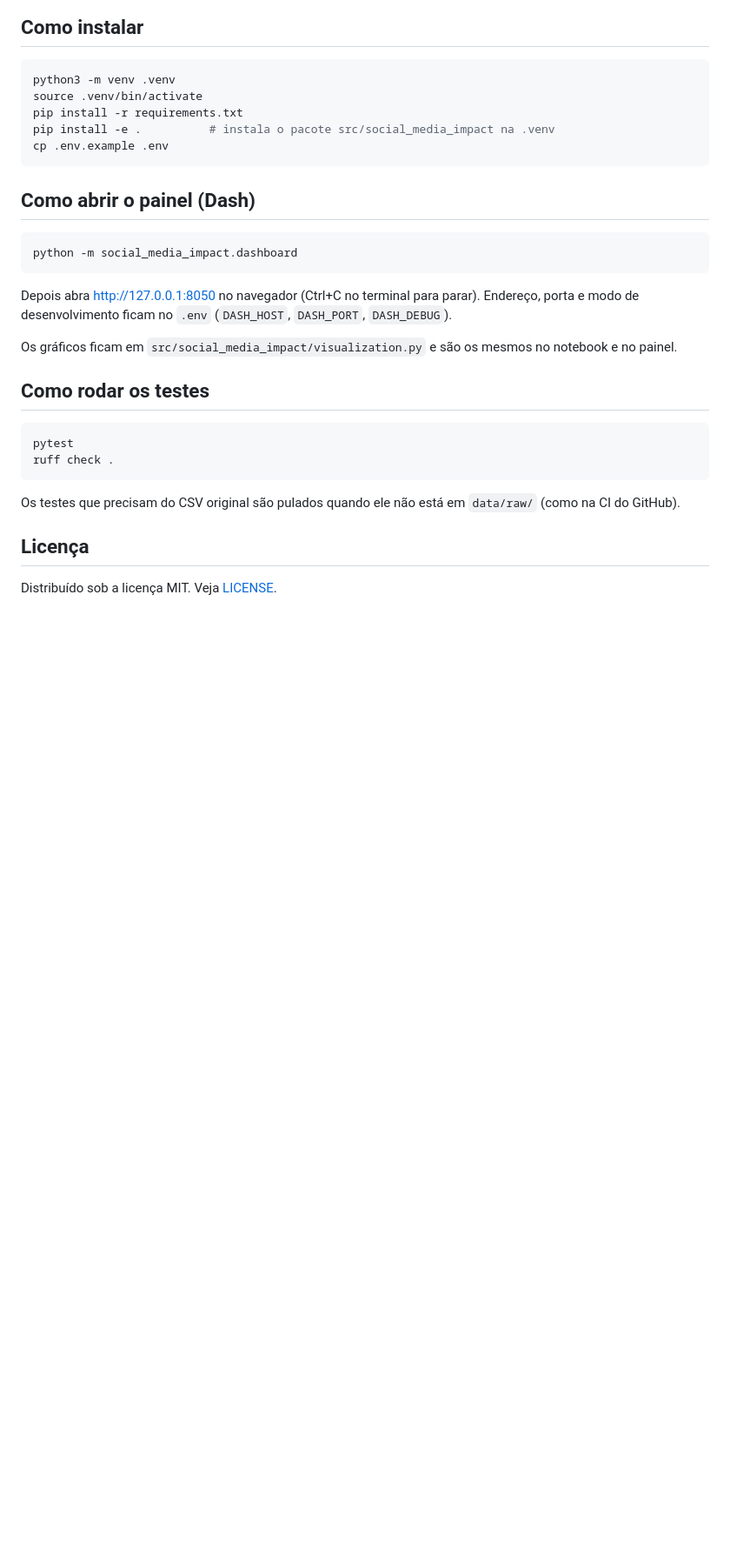
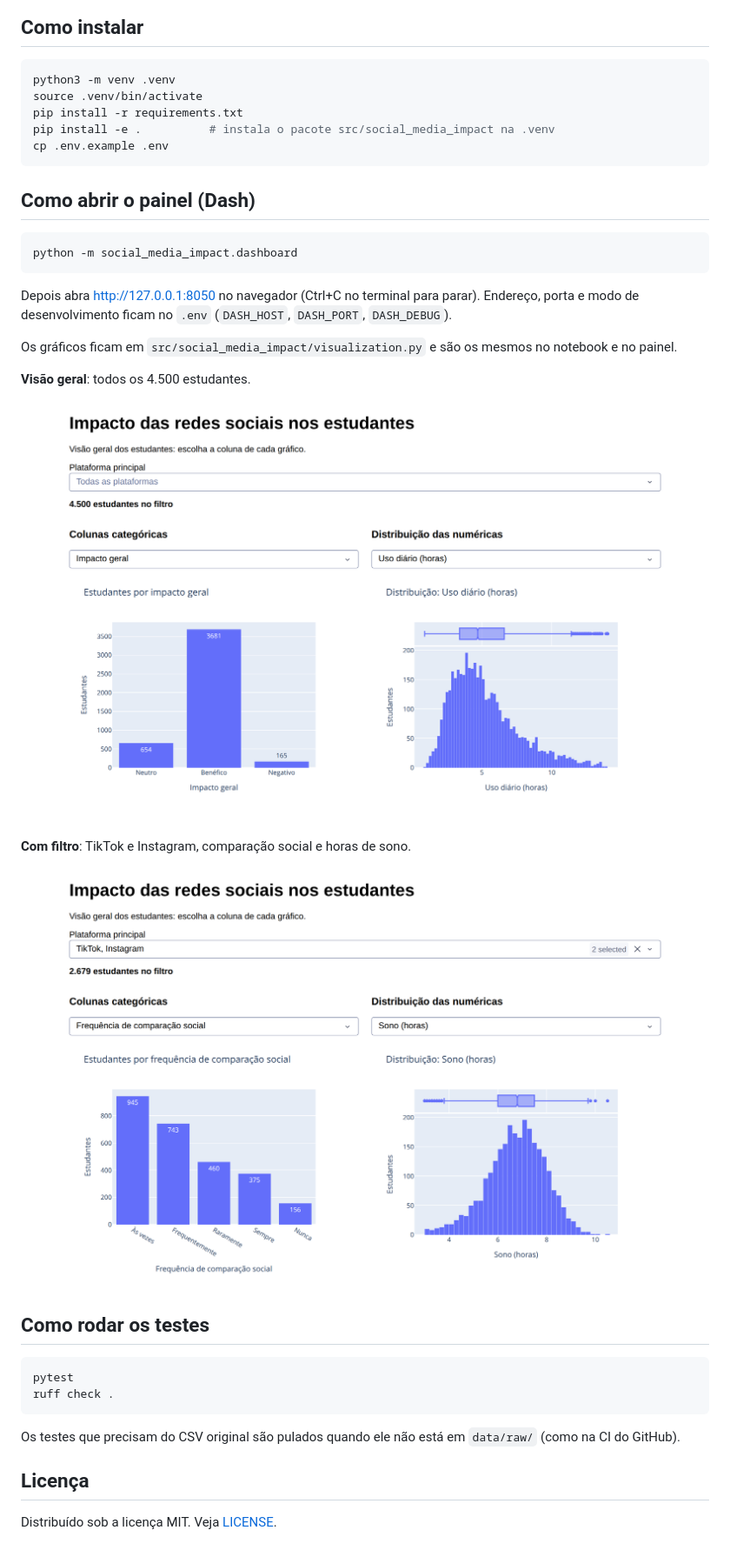
Before and after one commit to syspone/Social-Media-Impact, a Markdown page: README.md, the part around one of its changes. Shown at 87% size. GitHub-like rendering; pictures changed too: docs/img/dashboard_filtro_plataforma.png (added), docs/img/dashboard_visao_geral.png (added); blank space fills up the shorter version.

Commit message:
Adiciona as imagens do painel em Dash no README
Co-Authored-By: Claude Opus 5.5 <noreply@anthropic.com>

````diff
--- a/README.md
+++ b/README.md
@@ -72,6 +72,14 @@ Endereço, porta e modo de desenvolvimento ficam no `.env` (`DASH_HOST`,
 Os gráficos ficam em `src/social_media_impact/visualization.py` e são os mesmos
 no notebook e no painel.
 
+**Visão geral**: todos os 4.500 estudantes.
+
+![Painel com todos os estudantes: impacto geral e uso diário](docs/img/dashboard_visao_geral.png)
+
+**Com filtro**: TikTok e Instagram, comparação social e horas de sono.
+
+![Painel filtrado por TikTok e Instagram: comparação social e sono](docs/img/dashboard_filtro_plataforma.png)
+
 ## Como rodar os testes
 
 ```bash
````
Also changed, not shown: other parts of README.md (+1 -1 lines).
